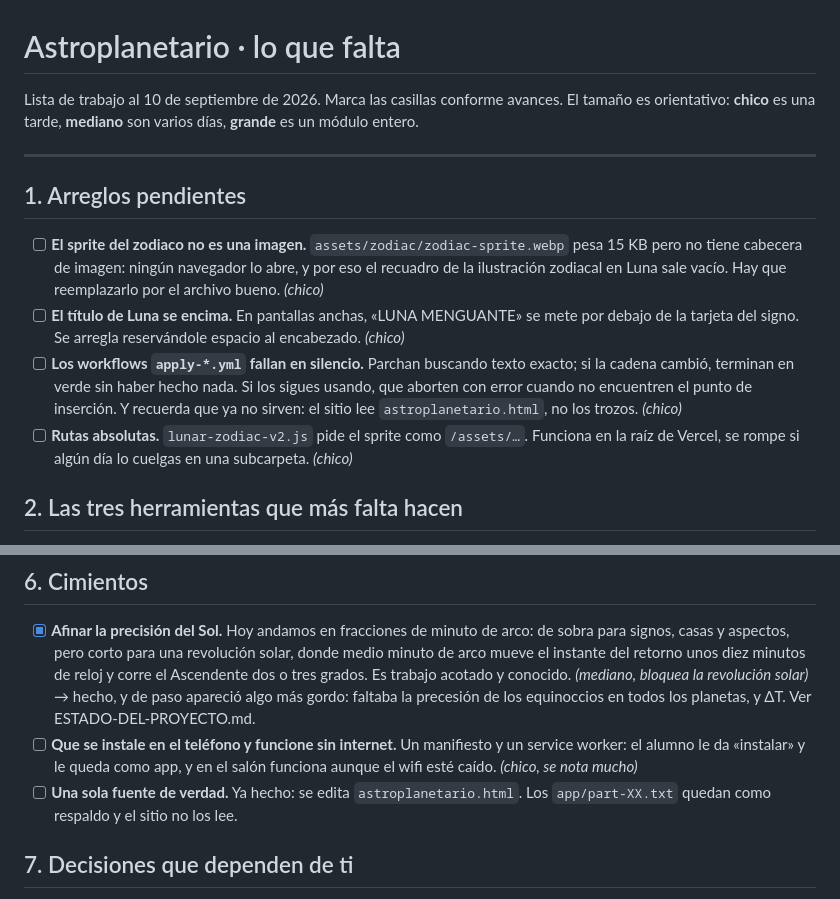
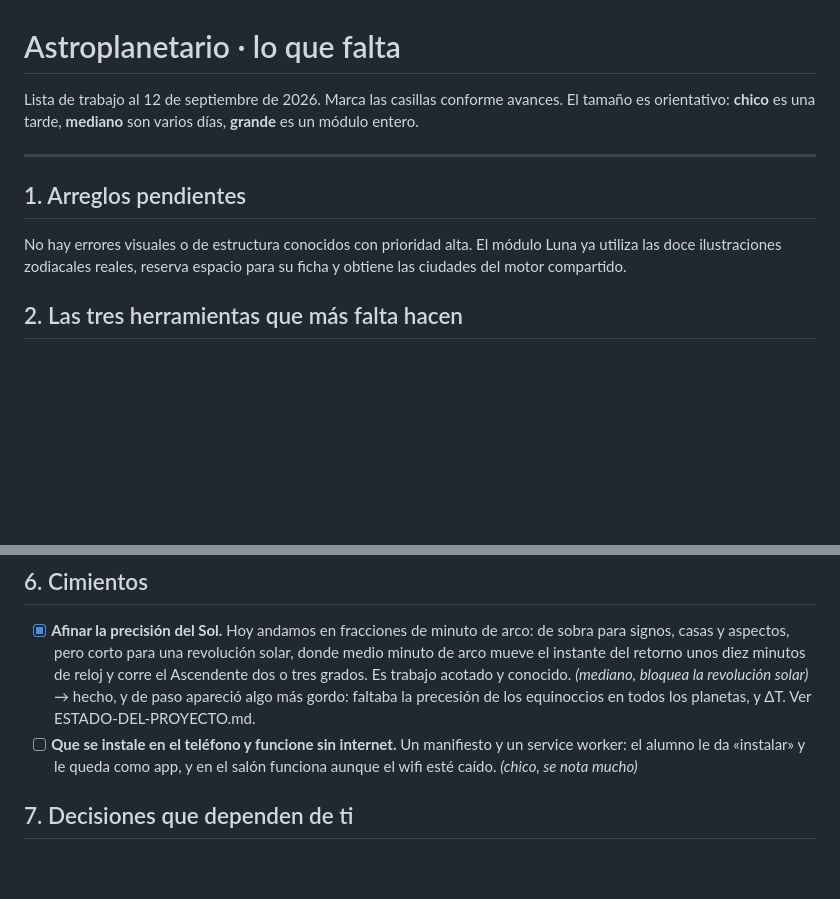
Before and after one commit to benjaminhernandezaguirre-boop/maquina-celeste, a Markdown page: PENDIENTES.md, 2 parts joined by grey strips. Rendered like a GitHub page; blank space fills up the shorter version.

Commit message:
Limpia dependencias antiguas en PENDIENTES.md

```diff
--- a/PENDIENTES.md
+++ b/PENDIENTES.md
@@ -1,16 +1,15 @@
 # Astroplanetario · lo que falta
 
-Lista de trabajo al 10 de septiembre de 2026. Marca las casillas conforme avances.
+Lista de trabajo al 12 de septiembre de 2026. Marca las casillas conforme avances.
 El tamaño es orientativo: **chico** es una tarde, **mediano** son varios días, **grande** es un módulo entero.
 
 ---
 
 ## 1. Arreglos pendientes
 
-- [ ] **El sprite del zodiaco no es una imagen.** `assets/zodiac/zodiac-sprite.webp` pesa 15 KB pero no tiene cabecera de imagen: ningún navegador lo abre, y por eso el recuadro de la ilustración zodiacal en Luna sale vacío. Hay que reemplazarlo por el archivo bueno. *(chico)*
-- [ ] **El título de Luna se encima.** En pantallas anchas, «LUNA MENGUANTE» se mete por debajo de la tarjeta del signo. Se arregla reservándole espacio al encabezado. *(chico)*
-- [ ] **Los workflows `apply-*.yml` fallan en silencio.** Parchan buscando texto exacto; si la cadena cambió, terminan en verde sin haber hecho nada. Si los sigues usando, que aborten con error cuando no encuentren el punto de inserción. Y recuerda que ya no sirven: el sitio lee `astroplanetario.html`, no los trozos. *(chico)*
-- [ ] **Rutas absolutas.** `lunar-zodiac-v2.js` pide el sprite como `/assets/…`. Funciona en la raíz de Vercel, se rompe si algún día lo cuelgas en una subcarpeta. *(chico)*
+No hay errores visuales o de estructura conocidos con prioridad alta. El módulo Luna ya utiliza las
+doce ilustraciones zodiacales reales, reserva espacio para su ficha y obtiene las ciudades del motor
+compartido.
 
 ## 2. Las tres herramientas que más falta hacen
 
@@ -70,7 +69,6 @@ quieras:
 - [x] **Afinar la precisión del Sol.** Hoy andamos en fracciones de minuto de arco: de sobra para signos, casas y aspectos, pero corto para una revolución solar, donde medio minuto de arco mueve el instante del retorno unos diez minutos de reloj y corre el Ascendente dos o tres grados. Es trabajo acotado y conocido. *(mediano, bloquea la revolución solar)*
   → hecho, y de paso apareció algo más gordo: faltaba la precesión de los equinoccios en todos los planetas, y ΔT. Ver ESTADO-DEL-PROYECTO.md.
 - [ ] **Que se instale en el teléfono y funcione sin internet.** Un manifiesto y un service worker: el alumno le da «instalar» y le queda como app, y en el salón funciona aunque el wifi esté caído. *(chico, se nota mucho)*
-- [ ] **Una sola fuente de verdad.** Ya hecho: se edita `astroplanetario.html`. Los `app/part-XX.txt` quedan como respaldo y el sitio no los lee.
 
 ## 7. Decisiones que dependen de ti
 
```
